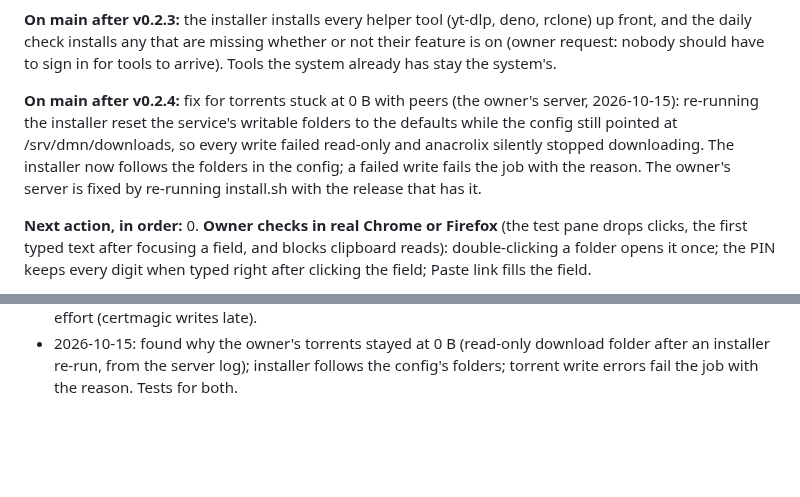
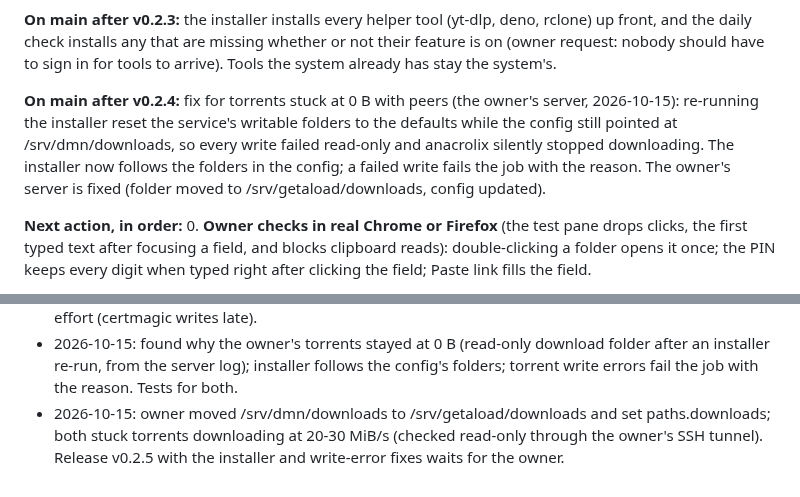
Before and after one commit to sadatdaniel/download_me_not, a Markdown page: docs/STATUS.md, 2 parts joined by grey strips. Rendered like a GitHub page; blank space fills up the shorter version.

Commit message:
STATUS: owner's server downloads again (folder moved)
Co-Authored-By: Claude Opus 5.5 <noreply@anthropic.com>

```diff
--- a/docs/STATUS.md
+++ b/docs/STATUS.md
@@ -12,7 +12,7 @@
 
 **On main after v0.2.3:** the installer installs every helper tool (yt-dlp, deno, rclone) up front, and the daily check installs any that are missing whether or not their feature is on (owner request: nobody should have to sign in for tools to arrive). Tools the system already has stay the system's.
 
-**On main after v0.2.4:** fix for torrents stuck at 0 B with peers (the owner's server, 2026-10-15): re-running the installer reset the service's writable folders to the defaults while the config still pointed at /srv/dmn/downloads, so every write failed read-only and anacrolix silently stopped downloading. The installer now follows the folders in the config; a failed write fails the job with the reason. The owner's server is fixed by re-running install.sh with the release that has it.
+**On main after v0.2.4:** fix for torrents stuck at 0 B with peers (the owner's server, 2026-10-15): re-running the installer reset the service's writable folders to the defaults while the config still pointed at /srv/dmn/downloads, so every write failed read-only and anacrolix silently stopped downloading. The installer now follows the folders in the config; a failed write fails the job with the reason. The owner's server is fixed (folder moved to /srv/getaload/downloads, config updated).
 
 **Next action, in order:**
 0. **Owner checks in real Chrome or Firefox** (the test pane drops clicks, the first typed text after focusing a field, and blocks clipboard reads): double-clicking a folder opens it once; the PIN keeps every digit when typed right after clicking the field; Paste link fills the field.
@@ -141,3 +141,4 @@
 - 2026-10-15: installer and daily check install all helper tools up front (owner request).
 - 2026-10-15: released app v0.2.3 and server v0.2.3 (all jobs green; the Docker and GoReleaser action updates proven); app v0.2.3 installed on the owner's phone over adb. ACME test cleanup made best-effort (certmagic writes late).
 - 2026-10-15: found why the owner's torrents stayed at 0 B (read-only download folder after an installer re-run, from the server log); installer follows the config's folders; torrent write errors fail the job with the reason. Tests for both.
+- 2026-10-15: owner moved /srv/dmn/downloads to /srv/getaload/downloads and set paths.downloads; both stuck torrents downloading at 20-30 MiB/s (checked read-only through the owner's SSH tunnel). Release v0.2.5 with the installer and write-error fixes waits for the owner.
```
